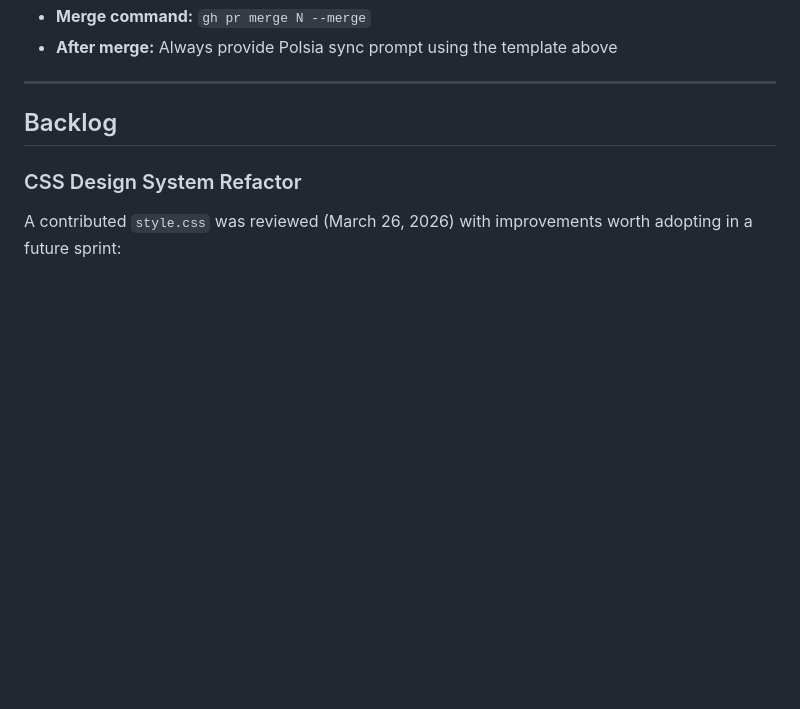
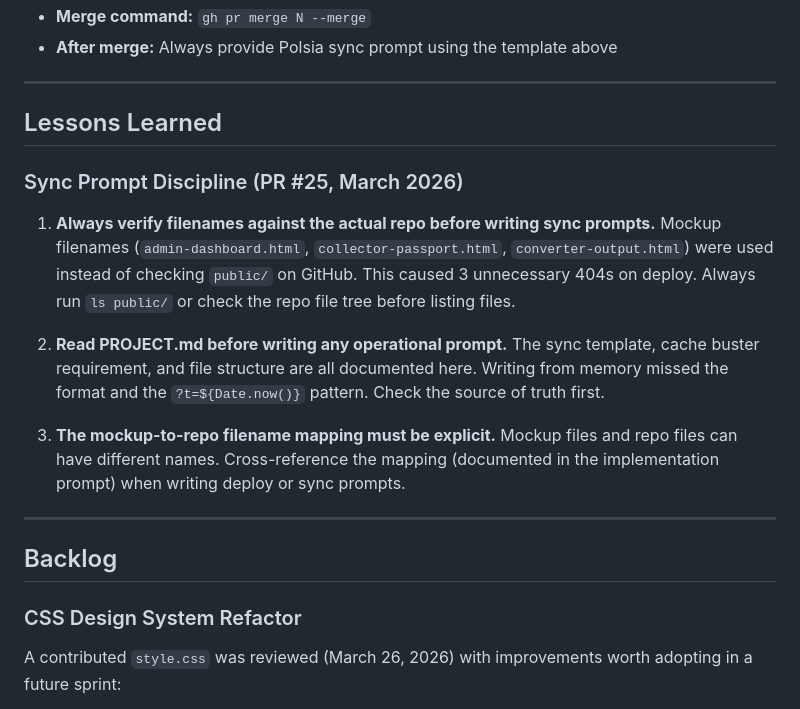
Before and after one commit to jeffreyprovencal/circul, a Markdown page: .claude/PROJECT.md, the part around one of its changes. Rendered like a GitHub page; blank space fills up the shorter version.

Commit message:
docs: add lessons learned from PR #25 sync

```diff
--- a/.claude/PROJECT.md
+++ b/.claude/PROJECT.md
@@ -192,5 +192,17 @@ This won't catch everything, but it would have caught all five issues in PR9 bef
 - **Merge command:** `gh pr merge N --merge`
 - **After merge:** Always provide Polsia sync prompt using the template above
+
+---
+
+## Lessons Learned
+
+### Sync Prompt Discipline (PR #25, March 2026)
+
+1. **Always verify filenames against the actual repo before writing sync prompts.** Mockup filenames (`admin-dashboard.html`, `collector-passport.html`, `converter-output.html`) were used instead of checking `public/` on GitHub. This caused 3 unnecessary 404s on deploy. Always run `ls public/` or check the repo file tree before listing files.
+
+2. **Read PROJECT.md before writing any operational prompt.** The sync template, cache buster requirement, and file structure are all documented here. Writing from memory missed the format and the `?t=${Date.now()}` pattern. Check the source of truth first.
+
+3. **The mockup-to-repo filename mapping must be explicit.** Mockup files and repo files can have different names. Cross-reference the mapping (documented in the implementation prompt) when writing deploy or sync prompts.
 
 ---
 
```
Also changed, not shown: other parts of .claude/PROJECT.md (+35 -35 lines).
